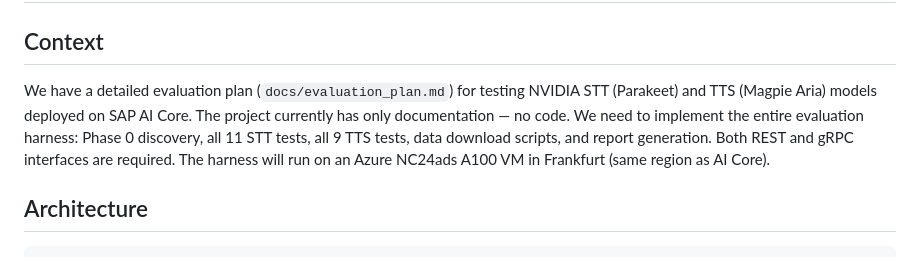
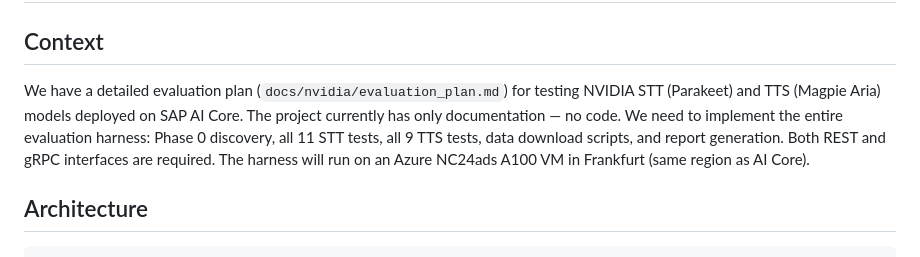
Before and after one commit to AjitKP91/nvidia-model-evaluation, a Markdown page: docs/nvidia/implementation_plan.md, the part around the change. GitHub-like rendering.

```diff
--- a/docs/nvidia/implementation_plan.md
+++ b/docs/nvidia/implementation_plan.md
@@ -2,7 +2,7 @@
 
 ## Context
 
-We have a detailed evaluation plan (`docs/evaluation_plan.md`) for testing NVIDIA STT (Parakeet) and TTS (Magpie Aria) models deployed on SAP AI Core. The project currently has only documentation — no code. We need to implement the entire evaluation harness: Phase 0 discovery, all 11 STT tests, all 9 TTS tests, data download scripts, and report generation. Both REST and gRPC interfaces are required. The harness will run on an Azure NC24ads A100 VM in Frankfurt (same region as AI Core).
+We have a detailed evaluation plan (`docs/nvidia/evaluation_plan.md`) for testing NVIDIA STT (Parakeet) and TTS (Magpie Aria) models deployed on SAP AI Core. The project currently has only documentation — no code. We need to implement the entire evaluation harness: Phase 0 discovery, all 11 STT tests, all 9 TTS tests, data download scripts, and report generation. Both REST and gRPC interfaces are required. The harness will run on an Azure NC24ads A100 VM in Frankfurt (same region as AI Core).
 
 ## Architecture
 
```
Also changed, not shown: README.md (+11 -4 lines), docs/nvidia/evaluation_plan.md (+9 -4 lines).
